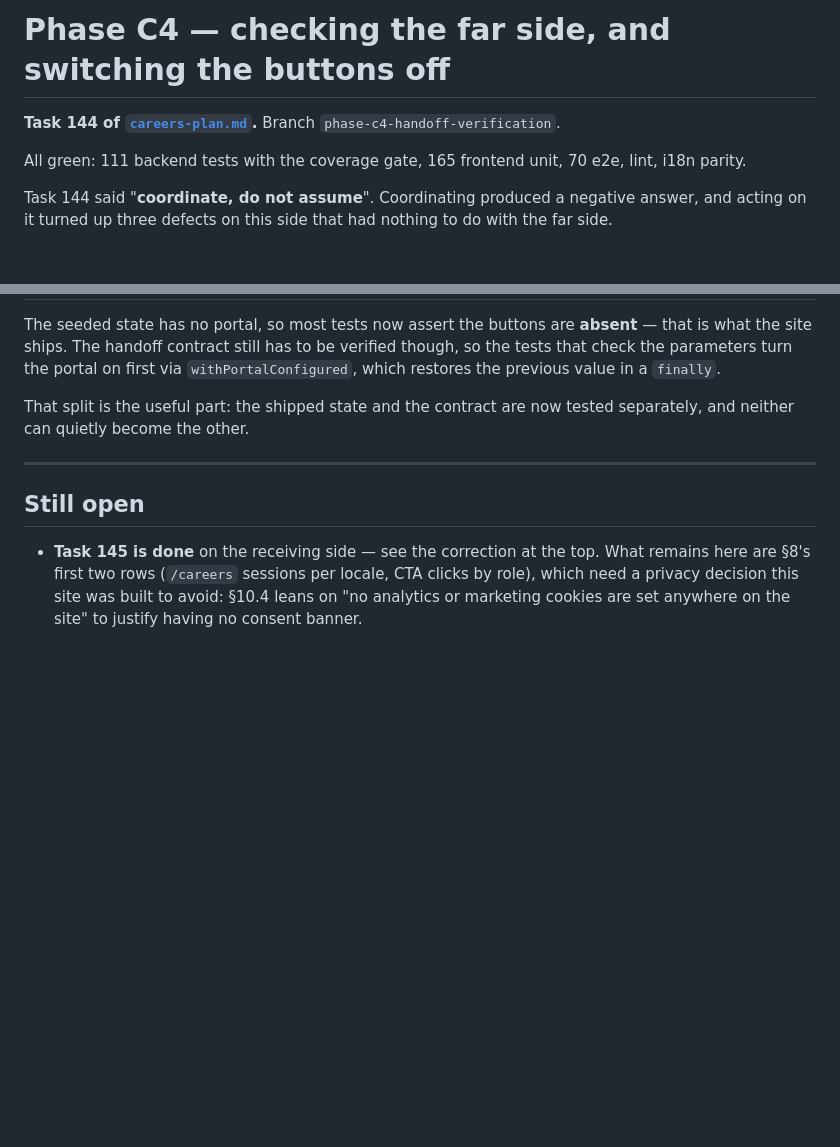
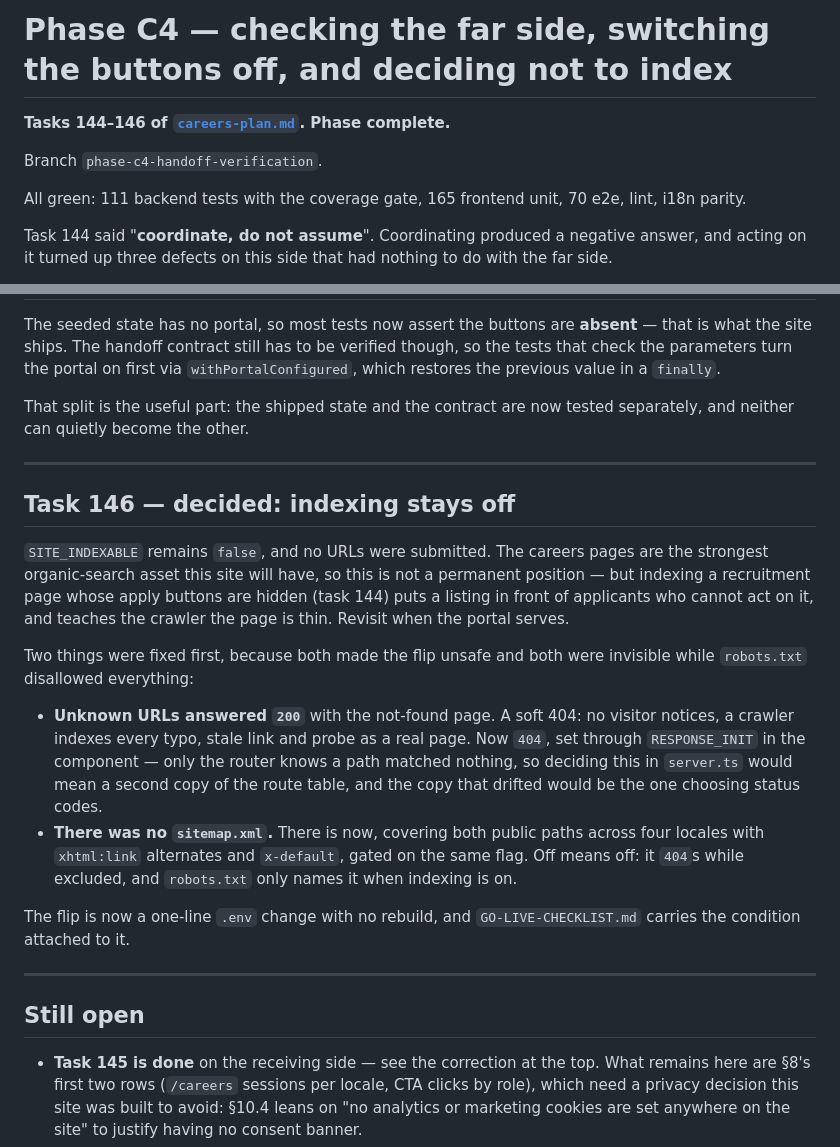
Before and after one commit to kojoampia/hc-abofonsa-web, a Markdown page: docs/phase-c4-handoff-verification.md, 2 parts joined by grey strips. Drawn GitHub-style; blank space fills up the shorter version.

```diff
--- a/docs/phase-c4-handoff-verification.md
+++ b/docs/phase-c4-handoff-verification.md
@@ -1,6 +1,8 @@
-# Phase C4 — checking the far side, and switching the buttons off
+# Phase C4 — checking the far side, switching the buttons off, and deciding not to index
 
-**Task 144 of [`careers-plan.md`](../careers-plan.md).** Branch `phase-c4-handoff-verification`.
+**Tasks 144–146 of [`careers-plan.md`](../careers-plan.md). Phase complete.**
+
+Branch `phase-c4-handoff-verification`.
 
 All green: 111 backend tests with the coverage gate, 165 frontend unit, 70 e2e, lint, i18n parity.
 
@@ -119,6 +121,30 @@ neither can quietly become the other.
 
 ---
 
+## Task 146 — decided: indexing stays off
+
+`SITE_INDEXABLE` remains `false`, and no URLs were submitted. The careers pages are the strongest
+organic-search asset this site will have, so this is not a permanent position — but indexing a
+recruitment page whose apply buttons are hidden (task 144) puts a listing in front of applicants who
+cannot act on it, and teaches the crawler the page is thin. Revisit when the portal serves.
+
+Two things were fixed first, because both made the flip unsafe and both were invisible while
+`robots.txt` disallowed everything:
+
+- **Unknown URLs answered `200`** with the not-found page. A soft 404: no visitor notices, a crawler
+  indexes every typo, stale link and probe as a real page. Now `404`, set through `RESPONSE_INIT` in
+  the component — only the router knows a path matched nothing, so deciding this in `server.ts`
+  would mean a second copy of the route table, and the copy that drifted would be the one choosing
+  status codes.
+- **There was no `sitemap.xml`.** There is now, covering both public paths across four locales with
+  `xhtml:link` alternates and `x-default`, gated on the same flag. Off means off: it `404`s while
+  excluded, and `robots.txt` only names it when indexing is on.
+
+The flip is now a one-line `.env` change with no rebuild, and `GO-LIVE-CHECKLIST.md` carries the
+condition attached to it.
+
+---
+
 ## Still open
 
 - **Task 145 is done** on the receiving side — see the correction at the top. What remains here are
```
Also changed, not shown: GO-LIVE-CHECKLIST.md (+14 -4 lines), careers-plan.md (+29 -7 lines).
